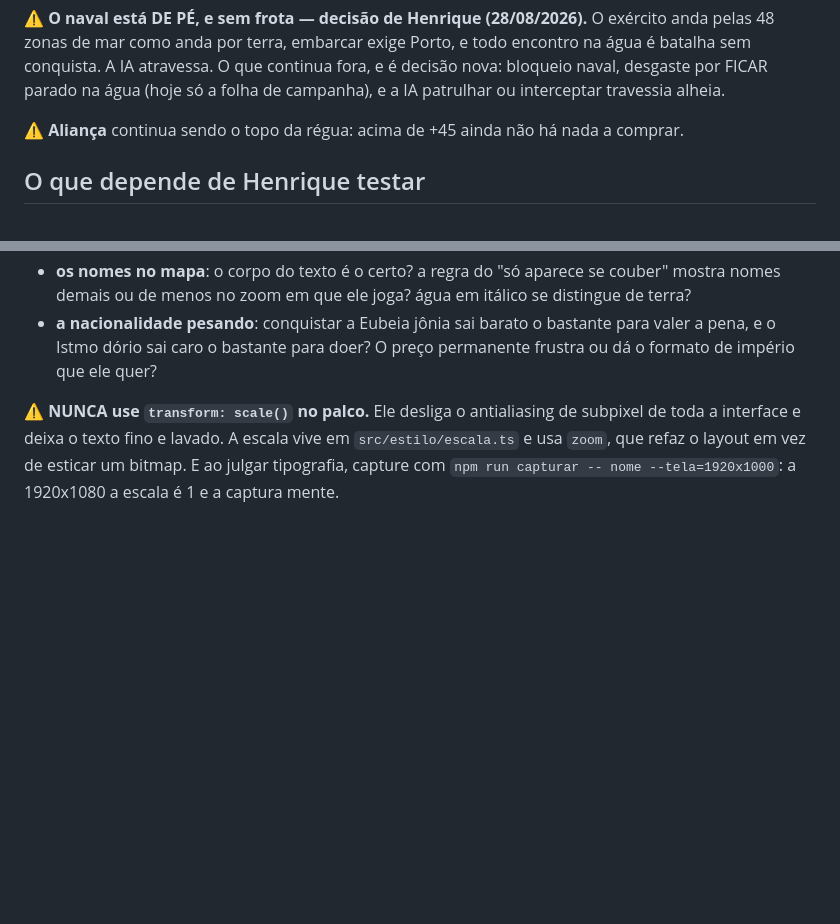
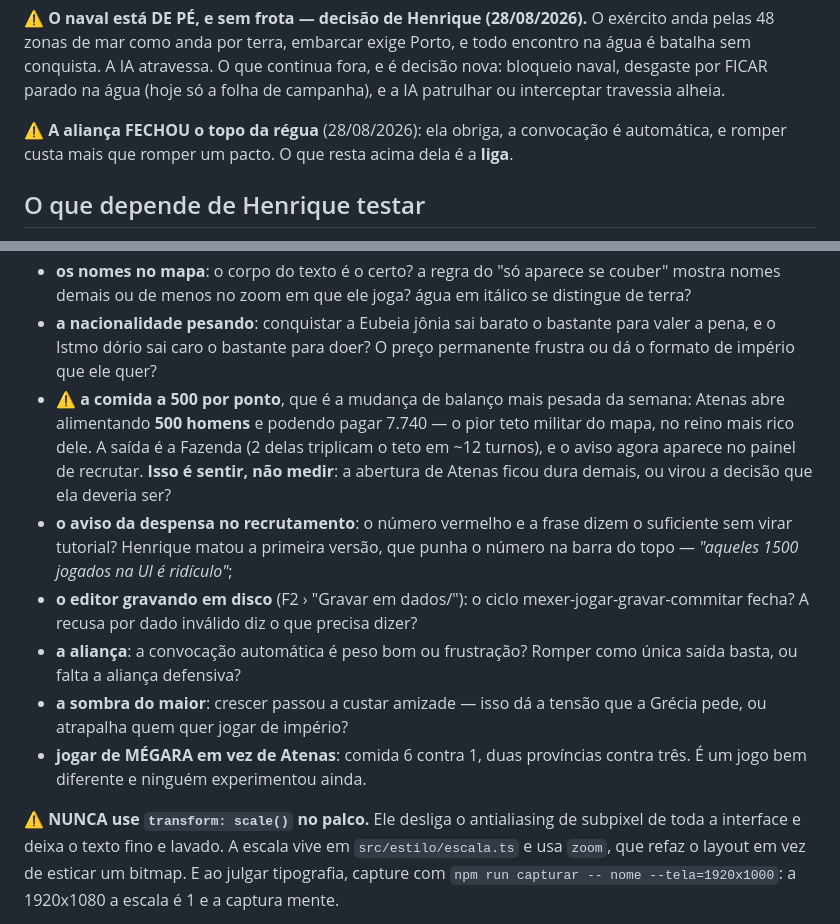
Before and after one commit to Htoledo30/age-of-grecce, a Markdown page: AGENTS.md, 2 parts joined by grey strips. Drawn GitHub-style; blank space fills up the shorter version.

```diff
--- a/AGENTS.md
+++ b/AGENTS.md
@@ -103,7 +127,8 @@ batalha sem conquista. A IA atravessa. O que continua fora, e é decisão nova:
 desgaste por FICAR parado na água (hoje só a folha de campanha), e a IA patrulhar ou
 interceptar travessia alheia.
 
-⚠️ **Aliança** continua sendo o topo da régua: acima de +45 ainda não há nada a comprar.
+⚠️ **A aliança FECHOU o topo da régua** (28/08/2026): ela obriga, a convocação é automática, e
+romper custa mais que romper um pacto. O que resta acima dela é a **liga**.
 
 ## O que depende de Henrique testar
 
@@ -140,6 +165,22 @@ interceptar travessia alheia.
 - **a nacionalidade pesando**: conquistar a Eubeia jônia sai barato o bastante para valer a
   pena, e o Istmo dório sai caro o bastante para doer? O preço permanente frustra ou dá o
   formato de império que ele quer?
+- ⚠️ **a comida a 500 por ponto**, que é a mudança de balanço mais pesada da semana: Atenas
+  abre alimentando **500 homens** e podendo pagar 7.740 — o pior teto militar do mapa, no reino
+  mais rico dele. A saída é a Fazenda (2 delas triplicam o teto em ~12 turnos), e o aviso agora
+  aparece no painel de recrutar. **Isso é sentir, não medir**: a abertura de Atenas ficou dura
+  demais, ou virou a decisão que ela deveria ser?
+- **o aviso da despensa no recrutamento**: o número vermelho e a frase dizem o suficiente sem
+  virar tutorial? Henrique matou a primeira versão, que punha o número na barra do topo —
+  *"aqueles 1500 jogados na UI é ridículo"*;
+- **o editor gravando em disco** (F2 › "Gravar em dados/"): o ciclo mexer-jogar-gravar-commitar
+  fecha? A recusa por dado inválido diz o que precisa dizer?
+- **a aliança**: a convocação automática é peso bom ou frustração? Romper como única saída
+  basta, ou falta a aliança defensiva?
+- **a sombra do maior**: crescer passou a custar amizade — isso dá a tensão que a Grécia pede,
+  ou atrapalha quem quer jogar de império?
+- **jogar de MÉGARA em vez de Atenas**: comida 6 contra 1, duas províncias contra três. É um
+  jogo bem diferente e ninguém experimentou ainda.
 
 ⚠️ **NUNCA use `transform: scale()` no palco.** Ele desliga o antialiasing de subpixel de
 toda a interface e deixa o texto fino e lavado. A escala vive em `src/estilo/escala.ts` e usa
```
Also changed, not shown: other parts of AGENTS.md (+46 -22 lines).
